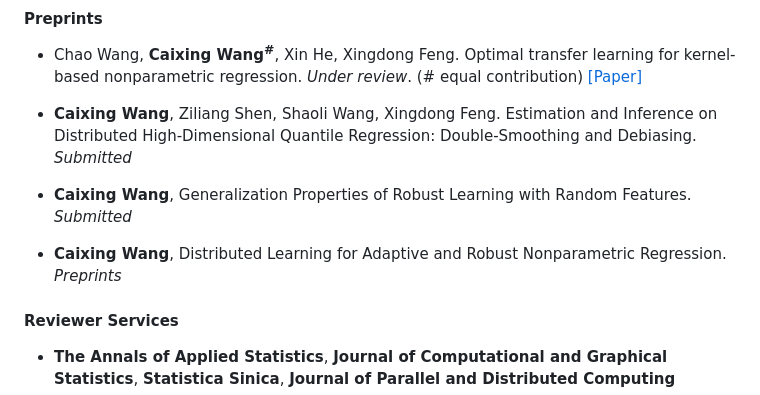
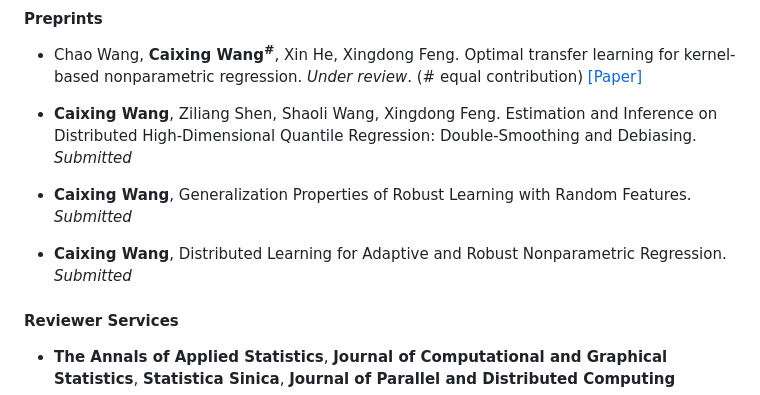
Before and after one commit to WangCaixing-96/academic_page, a Markdown page: contents/publications.md, the part around the change. GitHub-like rendering.

```diff
--- a/contents/publications.md
+++ b/contents/publications.md
@@ -32,7 +32,7 @@
 
 - <strong>Caixing Wang</strong>, Generalization Properties of Robust Learning with Random Features. *Submitted*
 
-- <strong>Caixing Wang</strong>, Distributed Learning for Adaptive and Robust Nonparametric Regression. *Preprints*
+- <strong>Caixing Wang</strong>, Distributed Learning for Adaptive and Robust Nonparametric Regression. *Submitted*
 
 
 
```
